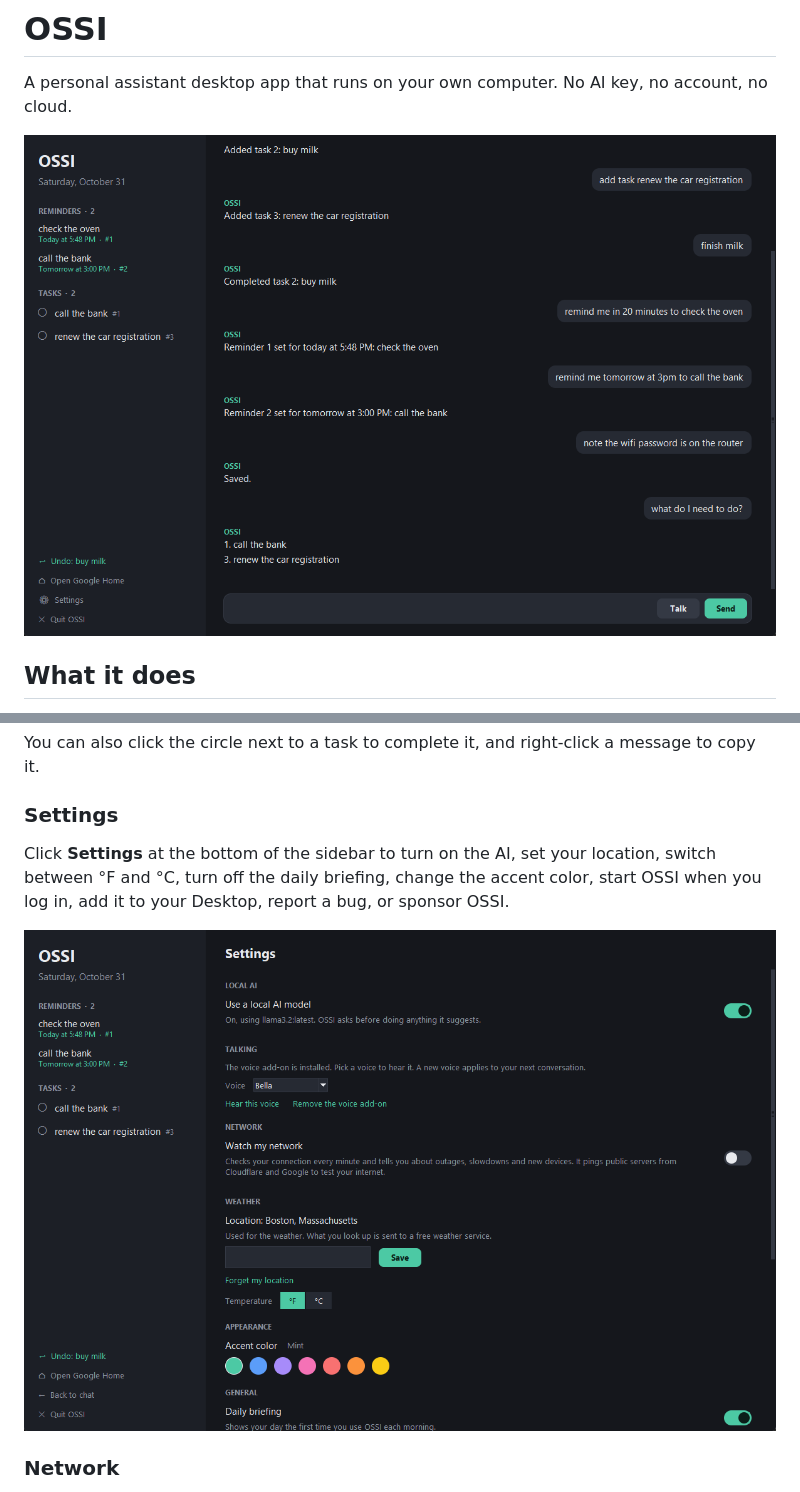
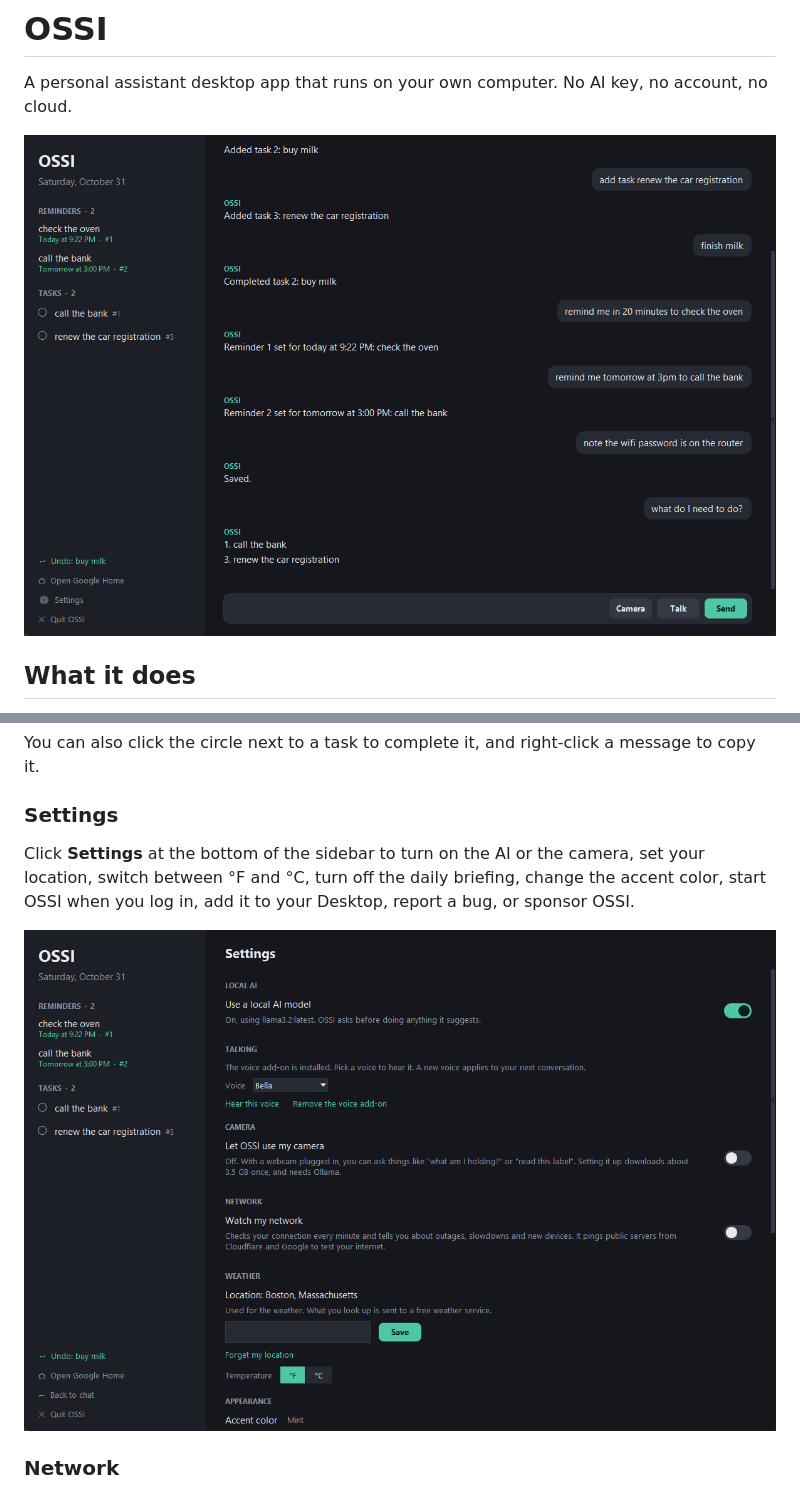
Before and after one commit to BrayanVillatoro/OSSI, a Markdown page: README.md, 2 parts joined by grey strips. GitHub-like rendering; pictures changed too: docs/screenshot.png, docs/settings.png.

Commit message:
camera support

```diff
--- a/README.md
+++ b/README.md
@@ -62,7 +64,7 @@ You can also click the circle next to a task to complete it, and right-click a m
 
 ### Settings
 
-Click **Settings** at the bottom of the sidebar to turn on the AI, set your location, switch between
+Click **Settings** at the bottom of the sidebar to turn on the AI or the camera, set your location, switch between
 °F and °C, turn off the daily briefing, change the accent color, start OSSI when you log in, add it to your Desktop, report a bug, or sponsor
 OSSI.
 
```
Also changed, not shown: other parts of README.md (+40 -1 lines), docs/development.md (+17 -0 lines), docs/camera.png (added), 12 other files.
